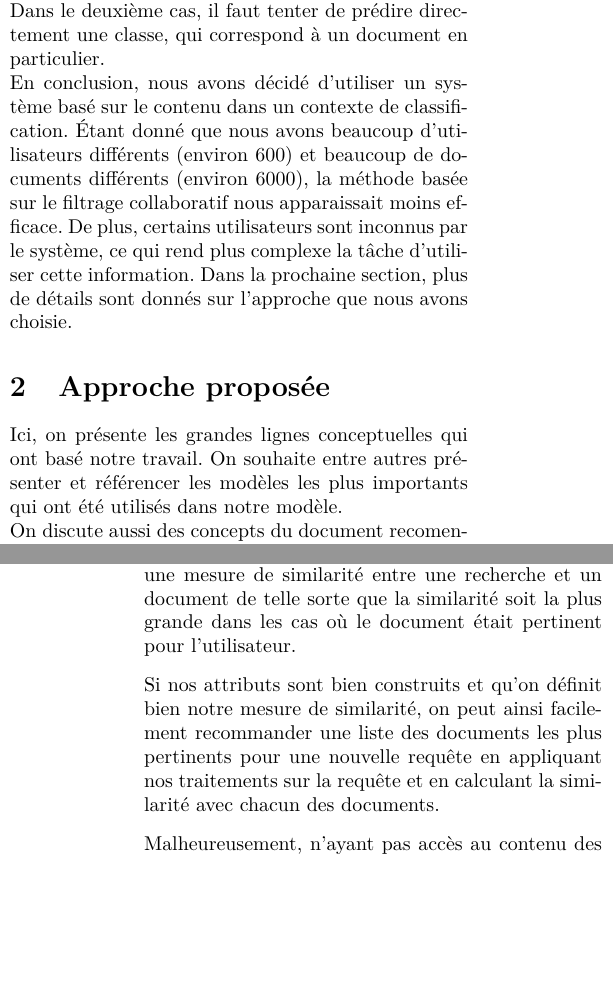
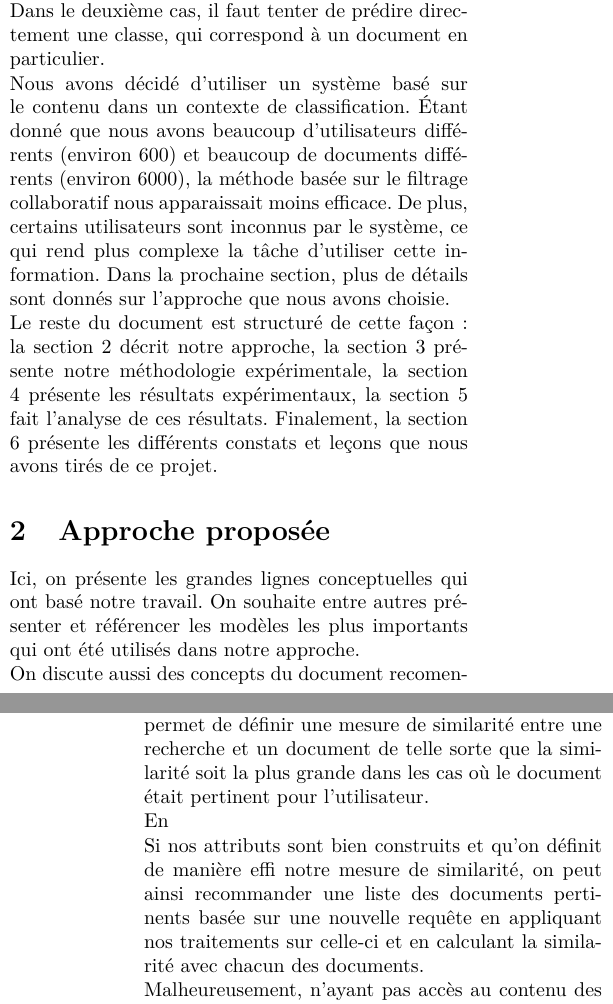
Before and after one commit to stecaron/projet-gif-7005, a LaTeX paper (article/article_main.tex, which reads article/approche.tex, article/presentation_du_probleme.tex): two parts of the columns of pages 1 and 2 of 3, joined at a grey line, cut so that both start at the same text, the shorter picture padded with empty space. Compiled offline with pdfLaTeX.

Commit message:
Nouvelle version article

```diff
--- a/article/approche.tex
+++ b/article/approche.tex
@@ -1,14 +1,17 @@
 Ici, on présente les grandes lignes conceptuelles qui ont basé notre travail.
-On souhaite entre autres présenter et référencer les modèles les plus importants qui ont été utilisés dans notre modèle.
+On souhaite entre autres présenter et référencer les modèles les plus importants qui ont été utilisés dans notre approche.
 
 On discute aussi des concepts du document recomendation et pourquoi on s'intéresse surtout à certaines variables (pourquoi beaucoup de travail sur les queries, utilisation de techniques du traitement de la langue naturelle, etc.)
 
 -- Début du vrai texte
 
-Selon le livre \emph{Introduction to Information Retrieval} de \cite{schutze2008introduction}, une approche standard en recherche d'information est de se servir du contenu des documents pour créer un jeu d'attributs pour chaque document disponible.
-On fait ensuite la même chose avec les recherches qui ont mené à ces documents et on peut par la suite se définir une mesure de similarité entre une recherche et un document de telle sorte que la similarité soit la plus grande dans les cas où le document était pertinent pour l'utilisateur.
+Selon le livre \emph{Introduction to Information Retrieval} de \cite{schutze2008introduction}, une approche standard en recherche d'information est de se servir du contenu des documents pour créer un jeu d'attributs pour chaque document disponible. C'est d'ailleurs ce type d'approche que nous avons priorisé, comme mentionné dans la section 1.
 
-Si nos attributs sont bien construits et qu'on définit bien notre mesure de similarité, on peut ainsi facilement recommander une liste des documents les plus pertinents pour une nouvelle requête en appliquant nos traitements sur la requête et en calculant la similarité avec chacun des documents.
+On peut ensuite faire la même chose avec les recherches qui ont mené à ces documents. Cela nous permet de définir une mesure de similarité entre une recherche et un document de telle sorte que la similarité soit la plus grande dans les cas où le document était pertinent pour l'utilisateur.
+
+En
+
+Si nos attributs sont bien construits et qu'on définit de manière effi notre mesure de similarité, on peut ainsi recommander une liste des documents pertinents basée sur une nouvelle requête en appliquant nos traitements sur celle-ci et en calculant la similarité avec chacun des documents.
 
 
 Malheureusement, n'ayant pas accès au contenu des documents à recommander, nous avons décidé d'attaquer le problème comme une situation d'apprentissage supervisé ou les classes sont l'ensemble des documents possibles et en construisant des attributs autours de nos requêtes.
--- a/article/presentation_du_probleme.tex
+++ b/article/presentation_du_probleme.tex
@@ -7,4 +7,6 @@ Dans ces différentes approches décrites, le modèle commence par extraire de l
 
 Nous avions également le choix d'attaquer la problématique comme un problème de régression ou comme un problème de classification. Dans le premier cas, il faut attribuer un score à chacun des documents et ainsi recommander ceux dont le score est le plus élevé. Dans le deuxième cas, il faut tenter de prédire directement une classe, qui correspond à un document en particulier.
 
-En conclusion, nous avons décidé d'utiliser un système basé sur le contenu dans un contexte de classification. Étant donné que nous avons beaucoup d'utilisateurs différents (environ 600) et beaucoup de documents différents (environ 6000), la méthode basée sur le filtrage collaboratif nous apparaissait moins efficace. De plus, certains utilisateurs sont inconnus par le système, ce qui rend plus complexe la tâche d'utiliser cette information. Dans la prochaine section, plus de détails sont donnés sur l'approche que nous avons choisie.
+Nous avons décidé d'utiliser un système basé sur le contenu dans un contexte de classification. Étant donné que nous avons beaucoup d'utilisateurs différents (environ 600) et beaucoup de documents différents (environ 6000), la méthode basée sur le filtrage collaboratif nous apparaissait moins efficace. De plus, certains utilisateurs sont inconnus par le système, ce qui rend plus complexe la tâche d'utiliser cette information. Dans la prochaine section, plus de détails sont donnés sur l'approche que nous avons choisie.
+
+Le reste du document est structuré de cette façon: la section 2 décrit notre approche, la section 3 présente notre méthodologie expérimentale, la section 4 présente les résultats expérimentaux, la section 5 fait l'analyse de ces résultats. Finalement, la section 6 présente les différents constats et leçons que nous avons tirés de ce projet.
```
Also changed, not shown: article/article_main.pdf, article/presentation_du_probleme.tex (2 more changed lines).
